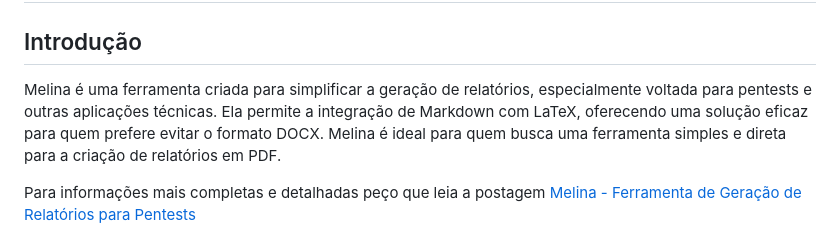
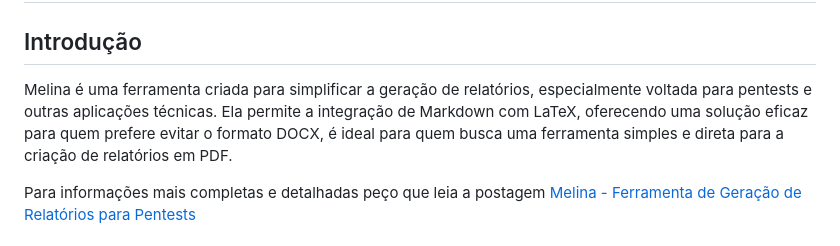
Before and after one commit to 0tax00/Melina, a Markdown page: README.md, the part around the change. Drawn GitHub-style.

```diff
--- a/README.md
+++ b/README.md
@@ -3,7 +3,7 @@
 
 ## Introdução
 
-Melina é uma ferramenta criada para simplificar a geração de relatórios, especialmente voltada para pentests e outras aplicações técnicas. Ela permite a integração de Markdown com LaTeX, oferecendo uma solução eficaz para quem prefere evitar o formato DOCX. Melina é ideal para quem busca uma ferramenta simples e direta para a criação de relatórios em PDF.
+Melina é uma ferramenta criada para simplificar a geração de relatórios, especialmente voltada para pentests e outras aplicações técnicas. Ela permite a integração de Markdown com LaTeX, oferecendo uma solução eficaz para quem prefere evitar o formato DOCX, é ideal para quem busca uma ferramenta simples e direta para a criação de relatórios em PDF.
 
 Para informações mais completas e detalhadas peço que leia a postagem [Melina - Ferramenta de Geração de Relatórios para Pentests](https://0tax00.github.io/posts/Melina/)
 
```
